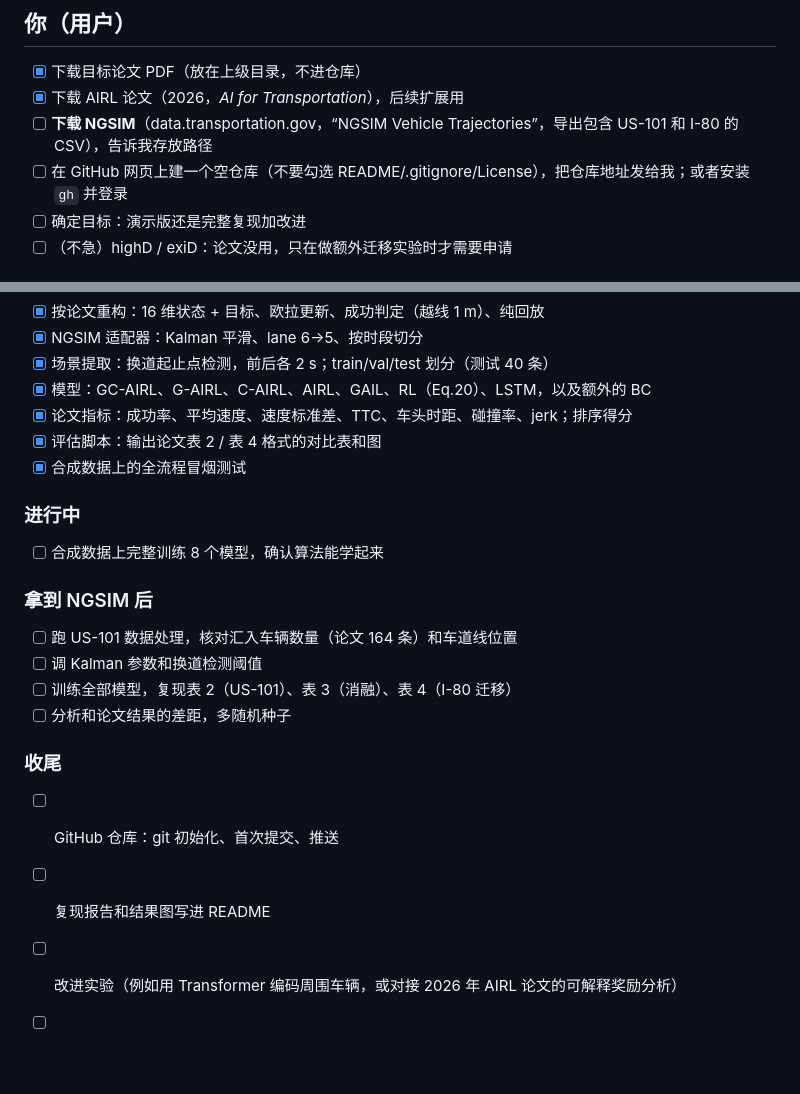
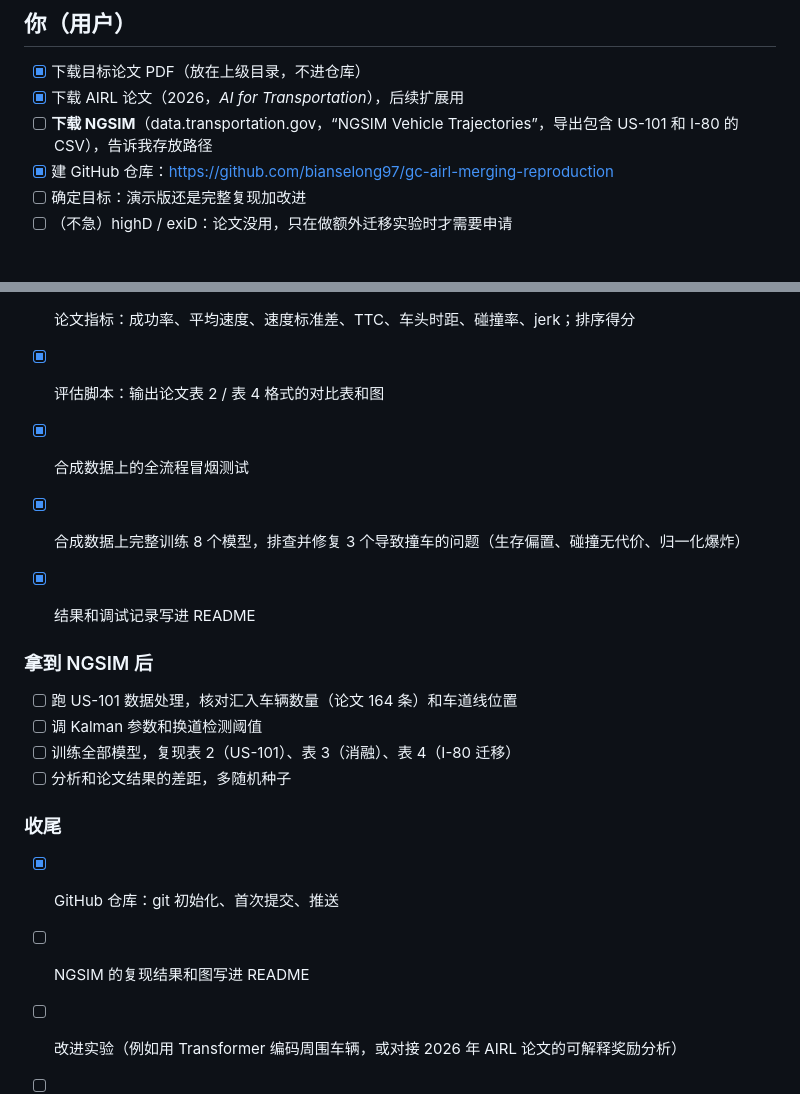
Before and after one commit to bianselong97/gc-airl-merging-reproduction, a Markdown page: CHECKLIST.md, 2 parts joined by grey strips. GitHub-like rendering; blank space fills up the shorter version.

Commit message:
Add synthetic-data results and debugging notes to README
Co-Authored-By: Claude Opus 5.5 <noreply@anthropic.com>

```diff
--- a/CHECKLIST.md
+++ b/CHECKLIST.md
@@ -5,7 +5,7 @@
 - [x] 下载目标论文 PDF（放在上级目录，不进仓库）
 - [x] 下载 AIRL 论文（2026，*AI for Transportation*），后续扩展用
 - [ ] **下载 NGSIM**（data.transportation.gov，“NGSIM Vehicle Trajectories”，导出包含 US-101 和 I-80 的 CSV），告诉我存放路径
-- [ ] 在 GitHub 网页上建一个空仓库（不要勾选 README/.gitignore/License），把仓库地址发给我；或者安装 `gh` 并登录
+- [x] 建 GitHub 仓库：https://github.com/bianselong97/gc-airl-merging-reproduction
 - [ ] 确定目标：演示版还是完整复现加改进
 - [ ] （不急）highD / exiD：论文没用，只在做额外迁移实验时才需要申请
 
@@ -20,8 +20,8 @@
 - [x] 评估脚本：输出论文表 2 / 表 4 格式的对比表和图
 - [x] 合成数据上的全流程冒烟测试
 
-### 进行中
-- [ ] 合成数据上完整训练 8 个模型，确认算法能学起来
+- [x] 合成数据上完整训练 8 个模型，排查并修复 3 个导致撞车的问题（生存偏置、碰撞无代价、归一化爆炸）
+- [x] 结果和调试记录写进 README
 
 ### 拿到 NGSIM 后
 - [ ] 跑 US-101 数据处理，核对汇入车辆数量（论文 164 条）和车道线位置
@@ -30,7 +30,7 @@
 - [ ] 分析和论文结果的差距，多随机种子
 
 ### 收尾
-- [ ] GitHub 仓库：git 初始化、首次提交、推送
-- [ ] 复现报告和结果图写进 README
+- [x] GitHub 仓库：git 初始化、首次提交、推送
+- [ ] NGSIM 的复现结果和图写进 README
 - [ ] 改进实验（例如用 Transformer 编码周围车辆，或对接 2026 年 AIRL 论文的可解释奖励分析）
 - [ ] 给老师汇报的幻灯片
```
Also changed, not shown: README.md (+40 -1 lines), docs/synthetic_comparison.png (added).
